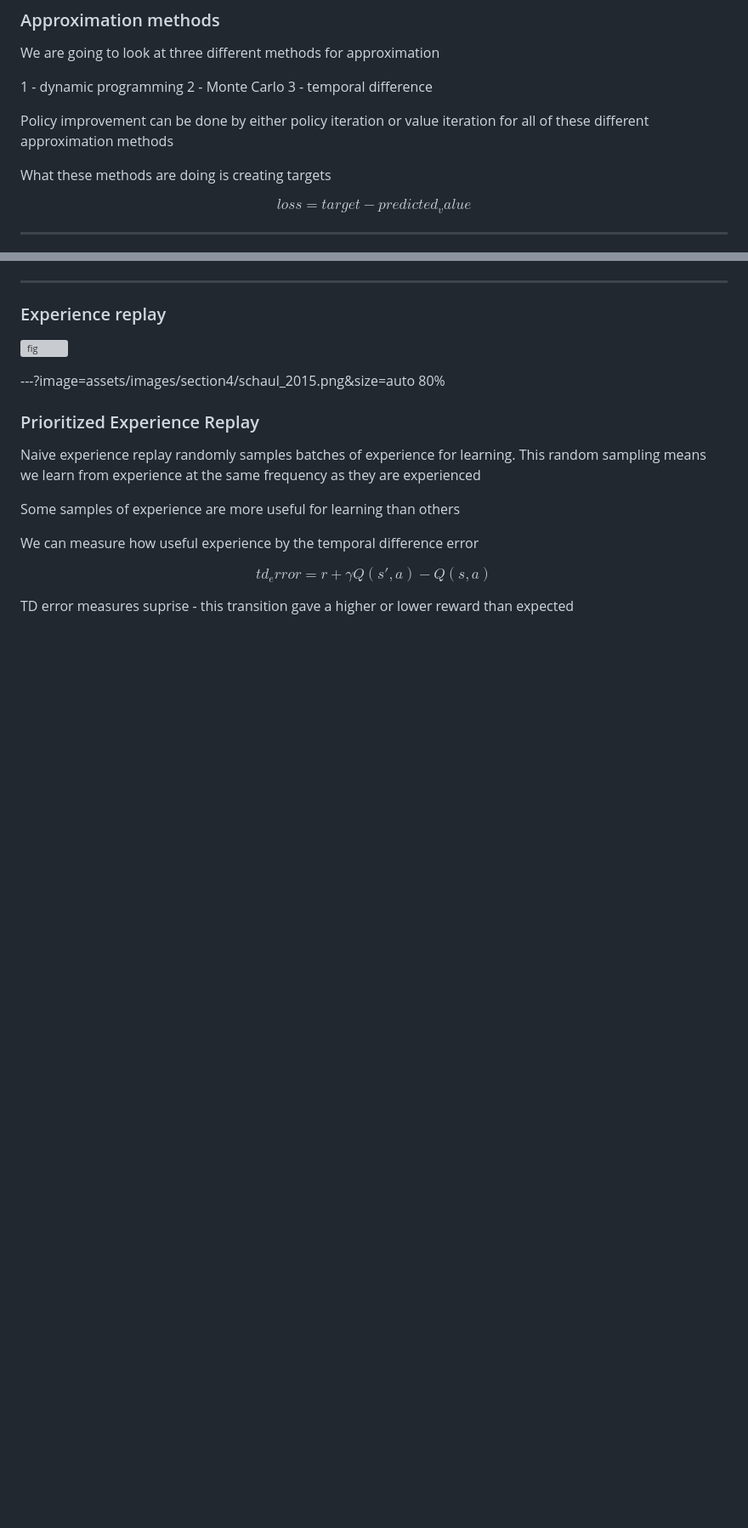
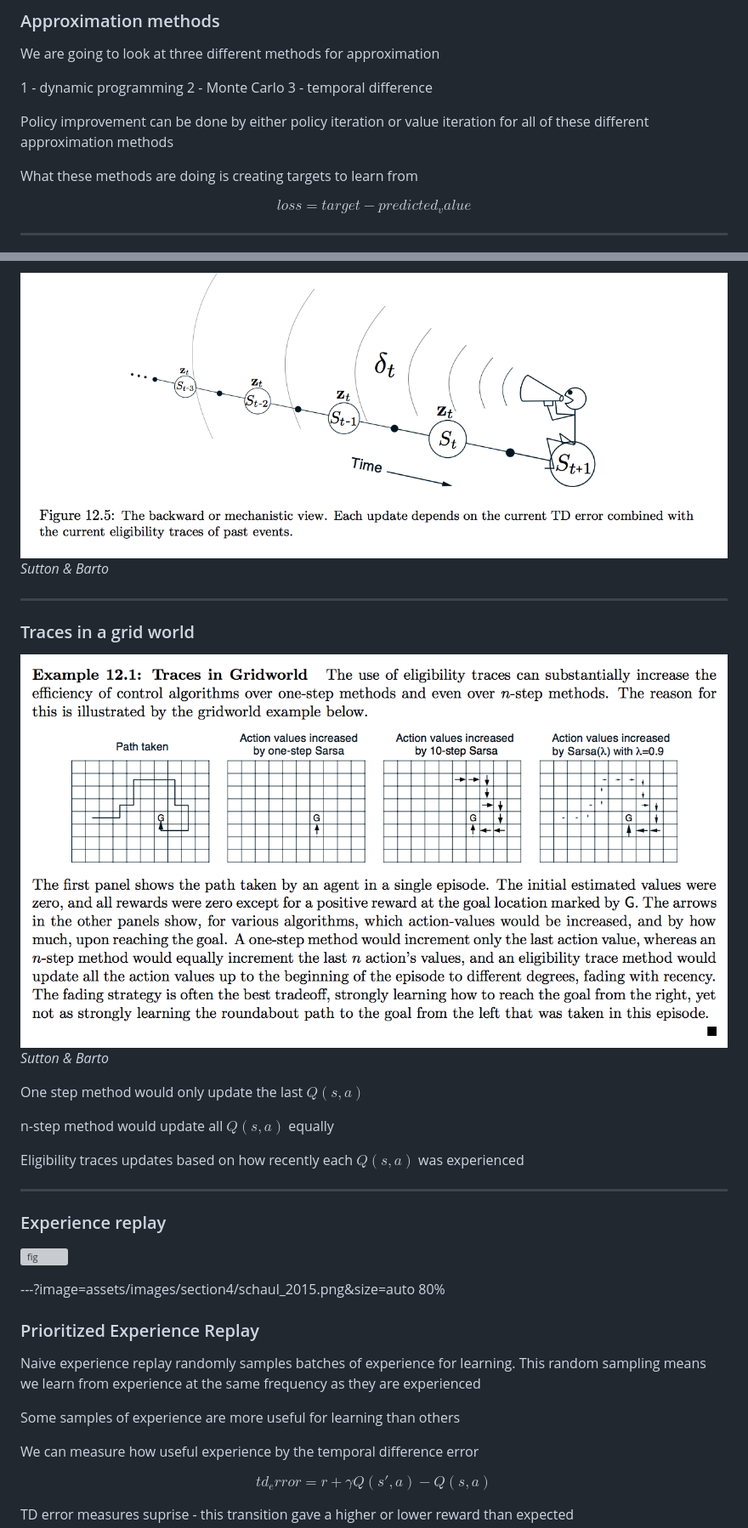
Before and after one commit to ADGEfficiency/dsr-rl, a Markdown page: PITCHME.md, 2 parts joined by grey strips. Shown: that part at 85% size. Rendered like a GitHub page; pictures changed too: assets/images/section_4/backward_view.png (added), assets/images/section_4/traces_grid.png (added); blank space fills up the shorter version; grey boxes are pictures that could not be loaded.

Commit message:
added eligbility traces

```diff
--- a/PITCHME.md
+++ b/PITCHME.md
@@ -1018,7 +1016,7 @@ We are going to look at three different methods for approximation
 
 Policy improvement can be done by either policy iteration or value iteration for all of these different approximation methods
 
-What these methods are doing is creating targets
+What these methods are doing is creating targets to learn from
 
 $$ loss = target - predicted_value $$
 
@@ -1634,3 +1704,17 @@ config_dict = {'discount': 0.97,
+![fig](assets/images/section_4/backward_view.png)
+*Sutton & Barto*
+
+---
+### Traces in a grid world
+
+![fig](assets/images/section_4/traces_grid.png)
+*Sutton & Barto*
+
+One step method would only update the last $Q(s,a)$
+
+n-step method would update all $Q(s,a)$ equally
+
+Eligibility traces updates based on how recently each $Q(s,a)$ was experienced
 
 ---
 ### Experience replay
```
Also changed, not shown: other parts of PITCHME.md (+93 -23 lines), assets/images/section_4/bias_var.png (renamed from assets/images/section_3/bias_var.png), assets/images/section_4/effect_bootstrap.png (renamed from assets/images/section_3/effect_bootstrap.png), assets/images/section_4/forward_view.png (added), assets/images/section_4/unified_view.png (renamed from assets/images/section_3/unified_view.png).
